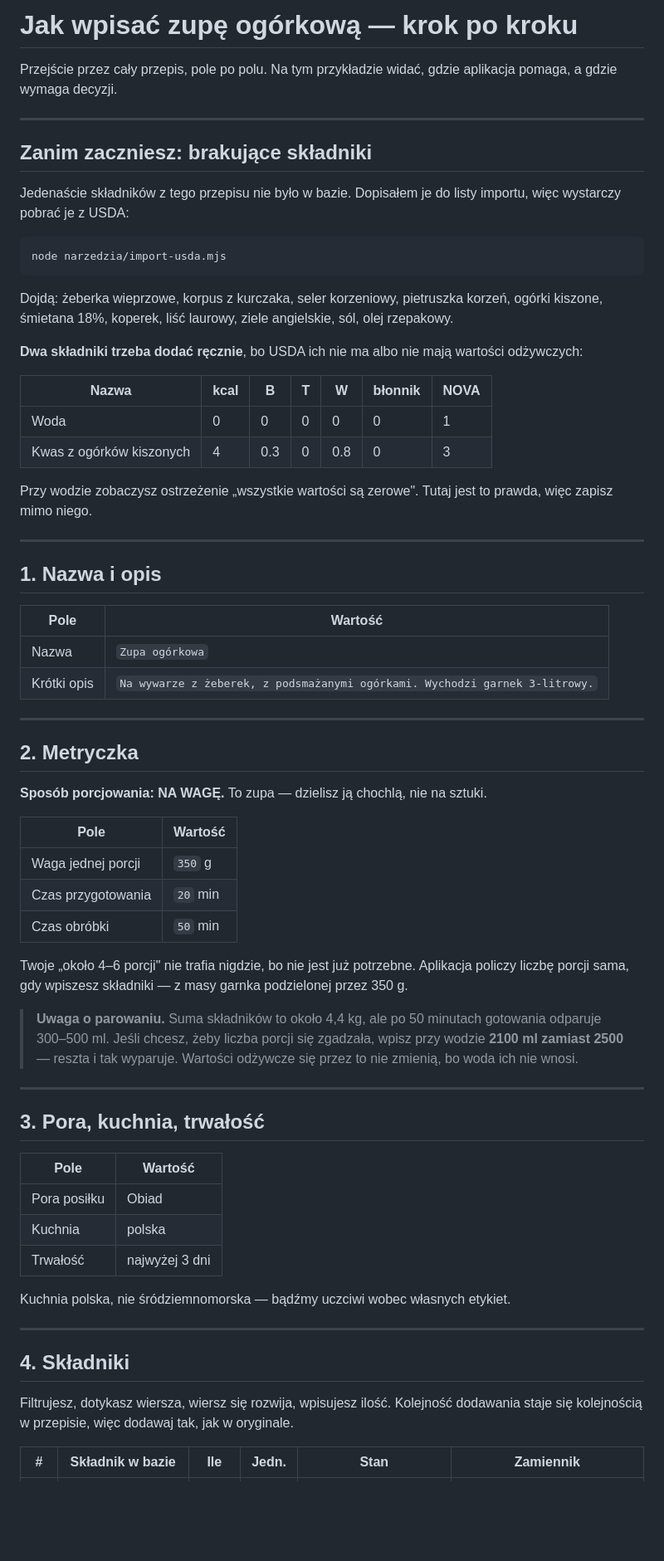
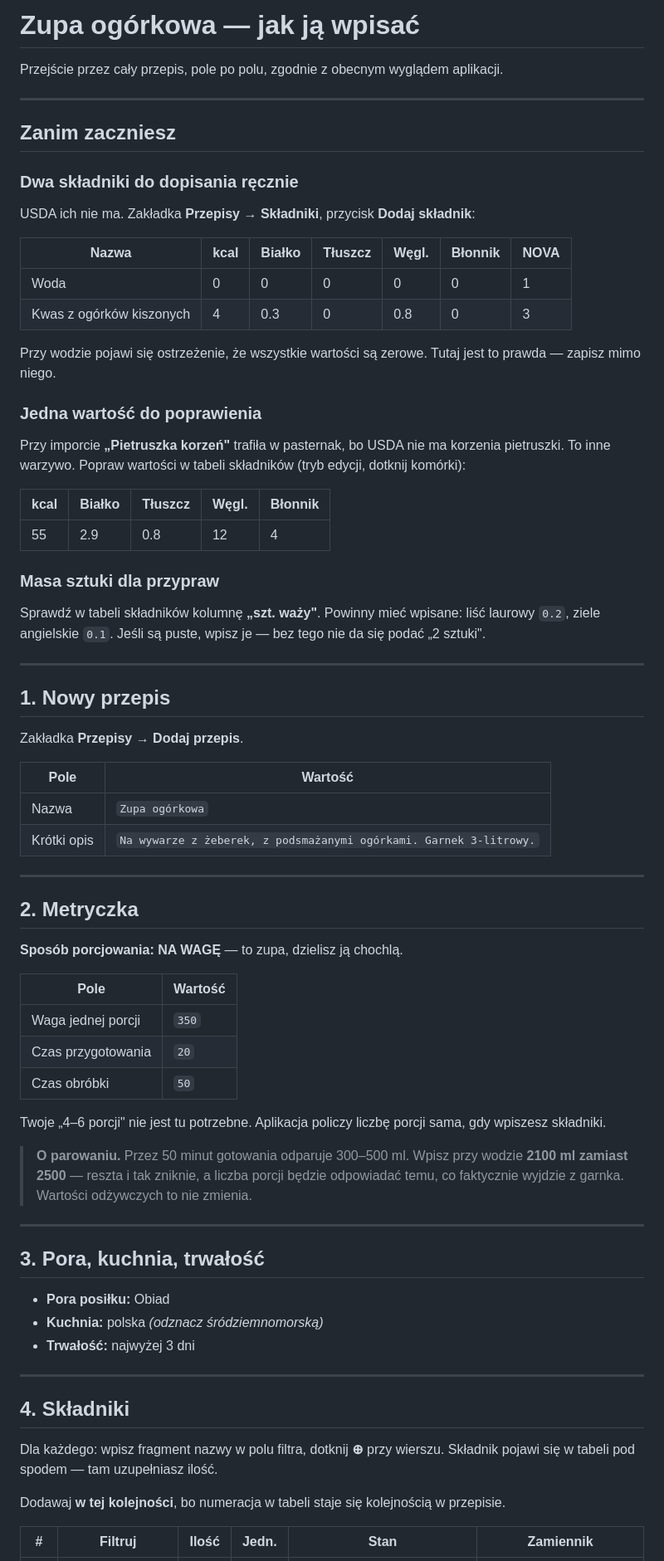
Before and after one commit to romitu/talerz, a Markdown page: docs/przyklad-ogorkowa.md, the part around one of its changes. Shown at 83% size. Drawn GitHub-style; blank space fills up the shorter version.

Commit message:
Instrukcja ogorkowej przepisana pod obecny wyglad aplikacji

````diff
--- a/docs/przyklad-ogorkowa.md
+++ b/docs/przyklad-ogorkowa.md
@@ -1,82 +1,86 @@
-# Jak wpisać zupę ogórkową — krok po kroku
+# Zupa ogórkowa — jak ją wpisać
 
-Przejście przez cały przepis, pole po polu. Na tym przykładzie widać, gdzie
-aplikacja pomaga, a gdzie wymaga decyzji.
+Przejście przez cały przepis, pole po polu, zgodnie z obecnym wyglądem aplikacji.
 
 ---
 
-## Zanim zaczniesz: brakujące składniki
+## Zanim zaczniesz
 
-Jedenaście składników z tego przepisu nie było w bazie. Dopisałem je do listy
-importu, więc wystarczy pobrać je z USDA:
+### Dwa składniki do dopisania ręcznie
 
-```
-node narzedzia/import-usda.mjs
-```
+USDA ich nie ma. Zakładka **Przepisy → Składniki**, przycisk **Dodaj składnik**:
 
-Dojdą: żeberka wieprzowe, korpus z kurczaka, seler korzeniowy, pietruszka
-korzeń, ogórki kiszone, śmietana 18%, koperek, liść laurowy, ziele angielskie,
-sól, olej rzepakowy.
-
-**Dwa składniki trzeba dodać ręcznie**, bo USDA ich nie ma albo nie mają
-wartości odżywczych:
-
-| Nazwa | kcal | B | T | W | błonnik | NOVA |
+| Nazwa | kcal | Białko | Tłuszcz | Węgl. | Błonnik | NOVA |
 |---|---|---|---|---|---|---|
 | Woda | 0 | 0 | 0 | 0 | 0 | 1 |
 | Kwas z ogórków kiszonych | 4 | 0.3 | 0 | 0.8 | 0 | 3 |
 
-Przy wodzie zobaczysz ostrzeżenie „wszystkie wartości są zerowe". Tutaj jest to
-prawda, więc zapisz mimo niego.
+Przy wodzie pojawi się ostrzeżenie, że wszystkie wartości są zerowe. Tutaj jest
+to prawda — zapisz mimo niego.
+
+### Jedna wartość do poprawienia
+
+Przy imporcie **„Pietruszka korzeń"** trafiła w pasternak, bo USDA nie ma korzenia
+pietruszki. To inne warzywo. Popraw wartości w tabeli składników (tryb edycji,
+dotknij komórki):
+
+| kcal | Białko | Tłuszcz | Węgl. | Błonnik |
+|---|---|---|---|---|
+| 55 | 2.9 | 0.8 | 12 | 4 |
+
+### Masa sztuki dla przypraw
+
+Sprawdź w tabeli składników kolumnę **„szt. waży"**. Powinny mieć wpisane:
+liść laurowy `0.2`, ziele angielskie `0.1`. Jeśli są puste, wpisz je — bez tego
+nie da się podać „2 sztuki".
 
 ---
 
-## 1. Nazwa i opis
+## 1. Nowy przepis
+
+Zakładka **Przepisy → Dodaj przepis**.
 
 | Pole | Wartość |
 |---|---|
 | Nazwa | `Zupa ogórkowa` |
-| Krótki opis | `Na wywarze z żeberek, z podsmażanymi ogórkami. Wychodzi garnek 3-litrowy.` |
+| Krótki opis | `Na wywarze z żeberek, z podsmażanymi ogórkami. Garnek 3-litrowy.` |
 
 ---
 
 ## 2. Metryczka
 
-**Sposób porcjowania: NA WAGĘ.** To zupa — dzielisz ją chochlą, nie na sztuki.
+**Sposób porcjowania: NA WAGĘ** — to zupa, dzielisz ją chochlą.
 
 | Pole | Wartość |
 |---|---|
-| Waga jednej porcji | `350` g |
-| Czas przygotowania | `20` min |
-| Czas obróbki | `50` min |
+| Waga jednej porcji | `350` |
+| Czas przygotowania | `20` |
+| Czas obróbki | `50` |
 
-Twoje „około 4–6 porcji" nie trafia nigdzie, bo nie jest już potrzebne.
-Aplikacja policzy liczbę porcji sama, gdy wpiszesz składniki — z masy garnka
-podzielonej przez 350 g.
+Twoje „4–6 porcji" nie jest tu potrzebne. Aplikacja policzy liczbę porcji sama,
+gdy wpiszesz składniki.
 
-> **Uwaga o parowaniu.** Suma składników to około 4,4 kg, ale po 50 minutach
-> gotowania odparuje 300–500 ml. Jeśli chcesz, żeby liczba porcji się zgadzała,
-> wpisz przy wodzie **2100 ml zamiast 2500** — reszta i tak wyparuje.
-> Wartości odżywcze się przez to nie zmienią, bo woda ich nie wnosi.
+> **O parowaniu.** Przez 50 minut gotowania odparuje 300–500 ml. Wpisz przy wodzie
+> **2100 ml zamiast 2500** — reszta i tak zniknie, a liczba porcji będzie
+> odpowiadać temu, co faktycznie wyjdzie z garnka. Wartości odżywczych to nie zmienia.
 
 ---
 
 ## 3. Pora, kuchnia, trwałość
 
-| Pole | Wartość |
-|---|---|
-| Pora posiłku | Obiad |
-| Kuchnia | polska |
-| Trwałość | najwyżej 3 dni |
-
-Kuchnia polska, nie śródziemnomorska — bądźmy uczciwi wobec własnych etykiet.
+- **Pora posiłku:** Obiad
+- **Kuchnia:** polska *(odznacz śródziemnomorską)*
+- **Trwałość:** najwyżej 3 dni
 
 ---
 
 ## 4. Składniki
 
-Filtrujesz, dotykasz wiersza, wiersz się rozwija, wpisujesz ilość. Kolejność
-dodawania staje się kolejnością w przepisie, więc dodawaj tak, jak w oryginale.
+Dla każdego: wpisz fragment nazwy w polu filtra, dotknij **⊕** przy wierszu.
+Składnik pojawi się w tabeli pod spodem — tam uzupełniasz ilość.
 
-| # | Składnik w bazie | Ile | Jedn. | Stan | Zamiennik |
+Dodawaj **w tej kolejności**, bo numeracja w tabeli staje się kolejnością
+w przepisie.
+
+| # | Filtruj | Ilość | Jedn. | Stan | Zamiennik |
 |---|---|---|---|---|---|
````
Also changed, not shown: other parts of docs/przyklad-ogorkowa.md (+88 -75 lines).
